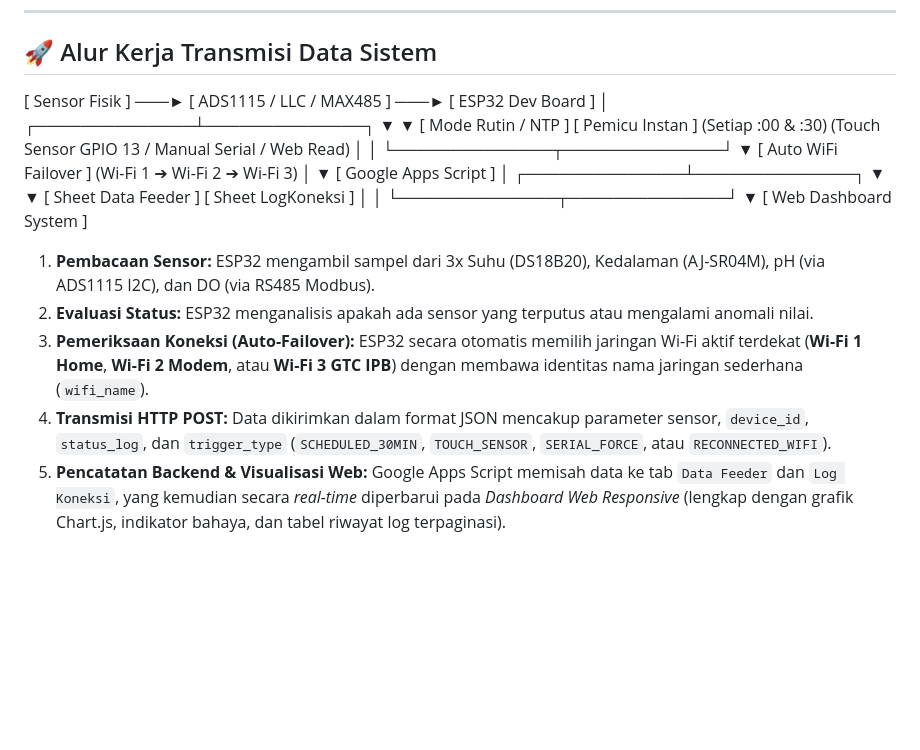
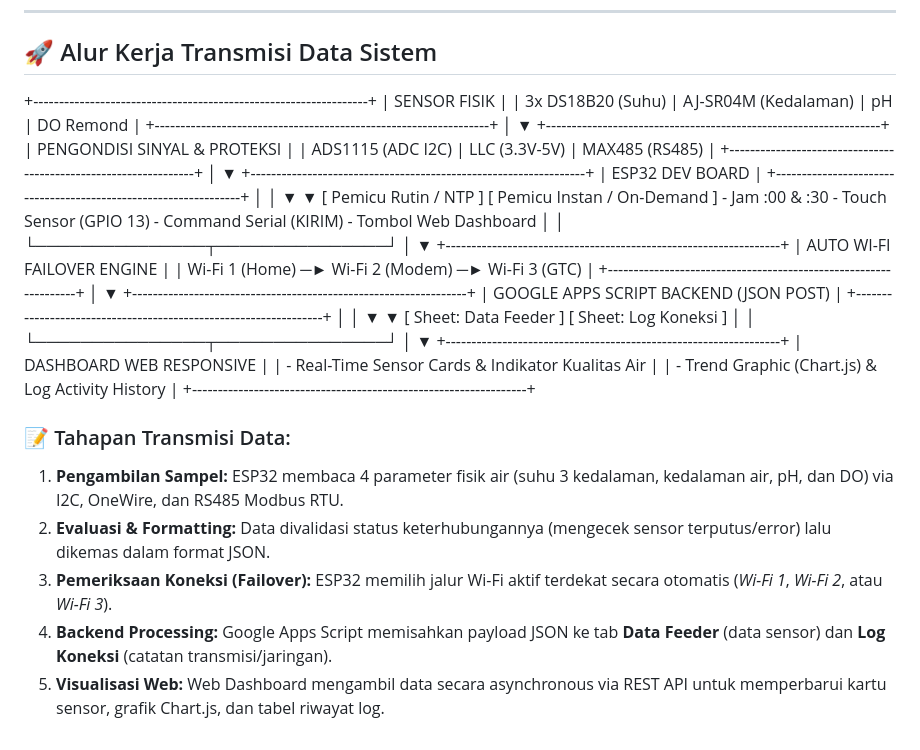
Before and after one commit to rofiffalah18/IoT-monitoring-kualitas-air, a Markdown page: README.md, the part around the change. Rendered like a GitHub page; blank space fills up the shorter version.

Commit message:
Auto-sync 2026-10-25 01:20:30

```diff
--- a/README.md
+++ b/README.md
@@ -103,31 +103,56 @@ Tabel di bawah ini mengintegrasikan seluruh titik penyambungan kabel, modul, pro
 ---
 
 ## 🚀 Alur Kerja Transmisi Data Sistem
-[ Sensor Fisik ] ───► [ ADS1115 / LLC / MAX485 ] ───► [ ESP32 Dev Board ]
-│
-┌──────────────┴──────────────┐
-▼                             ▼
-[ Mode Rutin / NTP ]           [ Pemicu Instan ]
-(Setiap :00 & :30)             (Touch Sensor GPIO 13 /
-Manual Serial / Web Read)
-│                             │
-└──────────────┬──────────────┘
-▼
-[ Auto WiFi Failover ]
-(Wi-Fi 1 ➔ Wi-Fi 2 ➔ Wi-Fi 3)
-│
-▼
-[ Google Apps Script ]
-│
-┌──────────────┴──────────────┐
-▼                             ▼
-[ Sheet Data Feeder ]        [ Sheet LogKoneksi ]
-│                             │
-└──────────────┬──────────────┘
-▼
-[ Web Dashboard System ]
-1. **Pembacaan Sensor:** ESP32 mengambil sampel dari 3x Suhu (DS18B20), Kedalaman (AJ-SR04M), pH (via ADS1115 I2C), dan DO (via RS485 Modbus).
-2. **Evaluasi Status:** ESP32 menganalisis apakah ada sensor yang terputus atau mengalami anomali nilai.
-3. **Pemeriksaan Koneksi (Auto-Failover):** ESP32 secara otomatis memilih jaringan Wi-Fi aktif terdekat (**Wi-Fi 1 Home**, **Wi-Fi 2 Modem**, atau **Wi-Fi 3 GTC IPB**) dengan membawa identitas nama jaringan sederhana (`wifi_name`).
-4. **Transmisi HTTP POST:** Data dikirimkan dalam format JSON mencakup parameter sensor, `device_id`, `status_log`, dan `trigger_type` (`SCHEDULED_30MIN`, `TOUCH_SENSOR`, `SERIAL_FORCE`, atau `RECONNECTED_WIFI`).
-5. **Pencatatan Backend & Visualisasi Web:** Google Apps Script memisah data ke tab `Data Feeder` dan `Log Koneksi`, yang kemudian secara *real-time* diperbarui pada *Dashboard Web Responsive* (lengkap dengan grafik Chart.js, indikator bahaya, dan tabel riwayat log terpaginasi).
++-----------------------------------------------------------------+
+|                         SENSOR FISIK                            |
+|    3x DS18B20 (Suhu) | AJ-SR04M (Kedalaman) | pH | DO Remond    |
++-----------------------------------------------------------------+
+                                │
+                                ▼
++-----------------------------------------------------------------+
+|                    PENGONDISI SINYAL & PROTEKSI                 |
+|       ADS1115 (ADC I2C) | LLC (3.3V-5V) | MAX485 (RS485)          |
++-----------------------------------------------------------------+
+                                │
+                                ▼
++-----------------------------------------------------------------+
+|                        ESP32 DEV BOARD                          |
++-----------------------------------------------------------------+
+                 │                               │
+                 ▼                               ▼
+     [ Pemicu Rutin / NTP ]           [ Pemicu Instan / On-Demand ]
+     - Jam :00 & :30                  - Touch Sensor (GPIO 13)
+                                      - Command Serial (KIRIM)
+                                      - Tombol Web Dashboard
+                 │                               │
+                 └───────────────┬───────────────┘
+                                 │
+                                 ▼
++-----------------------------------------------------------------+
+|                   AUTO WI-FI FAILOVER ENGINE                    |
+|          Wi-Fi 1 (Home)  ─►  Wi-Fi 2 (Modem)  ─►  Wi-Fi 3 (GTC)  |
++-----------------------------------------------------------------+
+                                 │
+                                 ▼
++-----------------------------------------------------------------+
+|             GOOGLE APPS SCRIPT BACKEND (JSON POST)              |
++-----------------------------------------------------------------+
+                 │                               │
+                 ▼                               ▼
+       [ Sheet: Data Feeder ]          [ Sheet: Log Koneksi ]
+                 │                               │
+                 └───────────────┬───────────────┘
+                                 │
+                                 ▼
++-----------------------------------------------------------------+
+|                     DASHBOARD WEB RESPONSIVE                    |
+|      - Real-Time Sensor Cards & Indikator Kualitas Air          |
+|      - Trend Graphic (Chart.js) & Log Activity History          |
++-----------------------------------------------------------------+
+
+### 📝 Tahapan Transmisi Data:
+1. **Pengambilan Sampel:** ESP32 membaca 4 parameter fisik air (suhu 3 kedalaman, kedalaman air, pH, dan DO) via I2C, OneWire, dan RS485 Modbus RTU.
+2. **Evaluasi & Formatting:** Data divalidasi status keterhubungannya (mengecek sensor terputus/error) lalu dikemas dalam format JSON.
+3. **Pemeriksaan Koneksi (Failover):** ESP32 memilih jalur Wi-Fi aktif terdekat secara otomatis (*Wi-Fi 1*, *Wi-Fi 2*, atau *Wi-Fi 3*).
+4. **Backend Processing:** Google Apps Script memisahkan payload JSON ke tab **Data Feeder** (data sensor) dan **Log Koneksi** (catatan transmisi/jaringan).
+5. **Visualisasi Web:** Web Dashboard mengambil data secara asynchronous via REST API untuk memperbarui kartu sensor, grafik Chart.js, dan tabel riwayat log.
```
